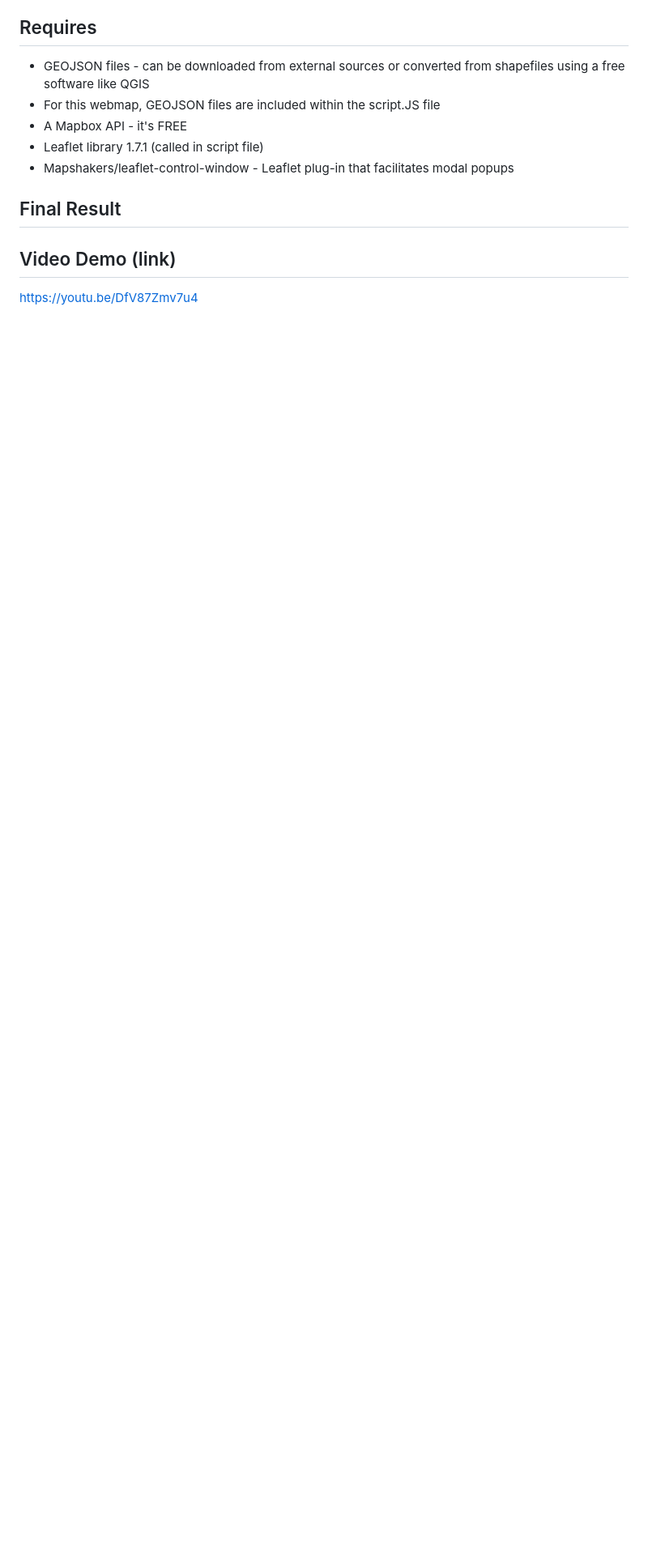
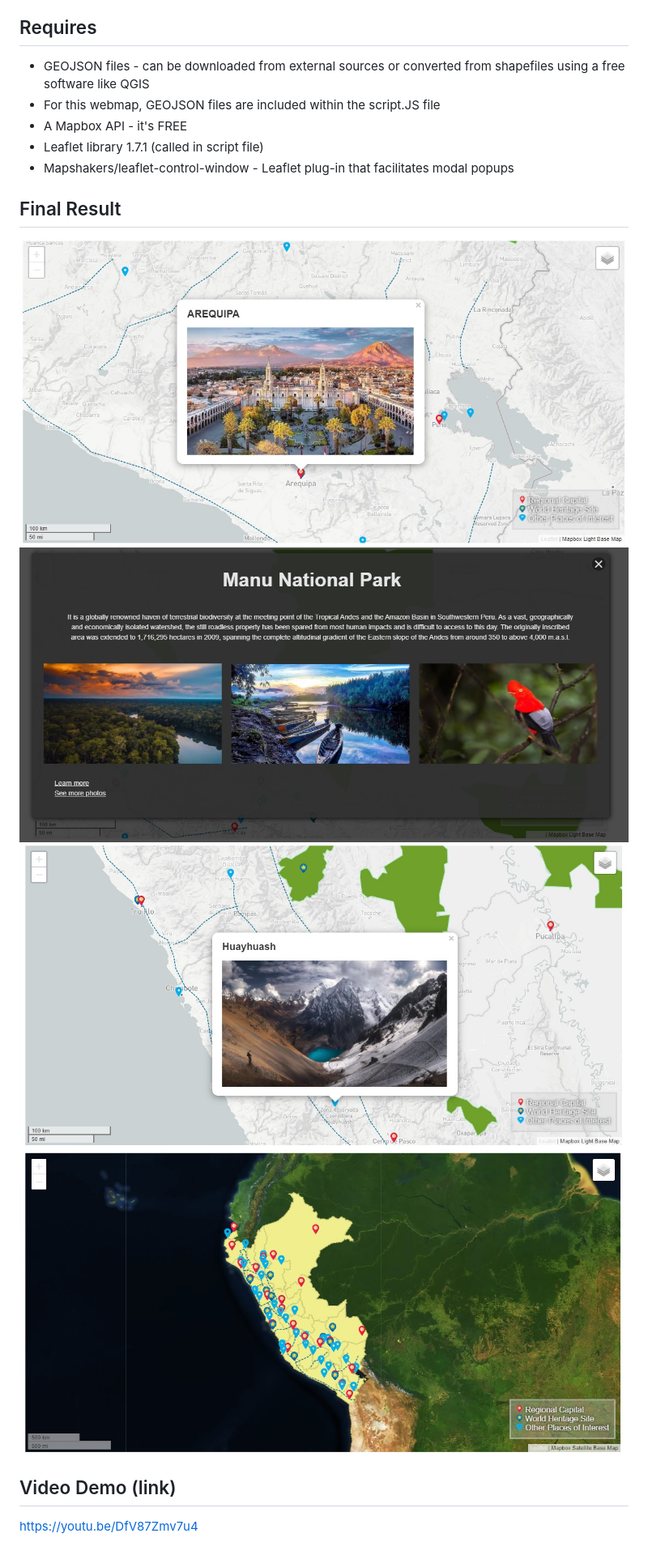
Before and after one commit to cez2020/Travel-destinations-in-Peru---Web-Map, a Markdown page: README.md, the part around the change. Shown: that part at 81% size. GitHub-like rendering; pictures changed too: screenshots/wm1.jpg (added), screenshots/wm2.jpg (added), screenshots/wm3.jpg (added); blank space fills up the shorter version.

```diff
--- a/README.md
+++ b/README.md
@@ -12,7 +12,10 @@ Travel destinations in Peru were used for this project, but other any other geog
 
 ## Final Result
 
-
+![screenshot1](/screenshots/wm1.jpg)
+![screenshot2](/screenshots/wm2.jpg)
+![screenshot3](/screenshots/wm3.jpg)
+![screenshot4](/screenshots/wm4.jpg)
 
 ## Video Demo (link)
 
```
